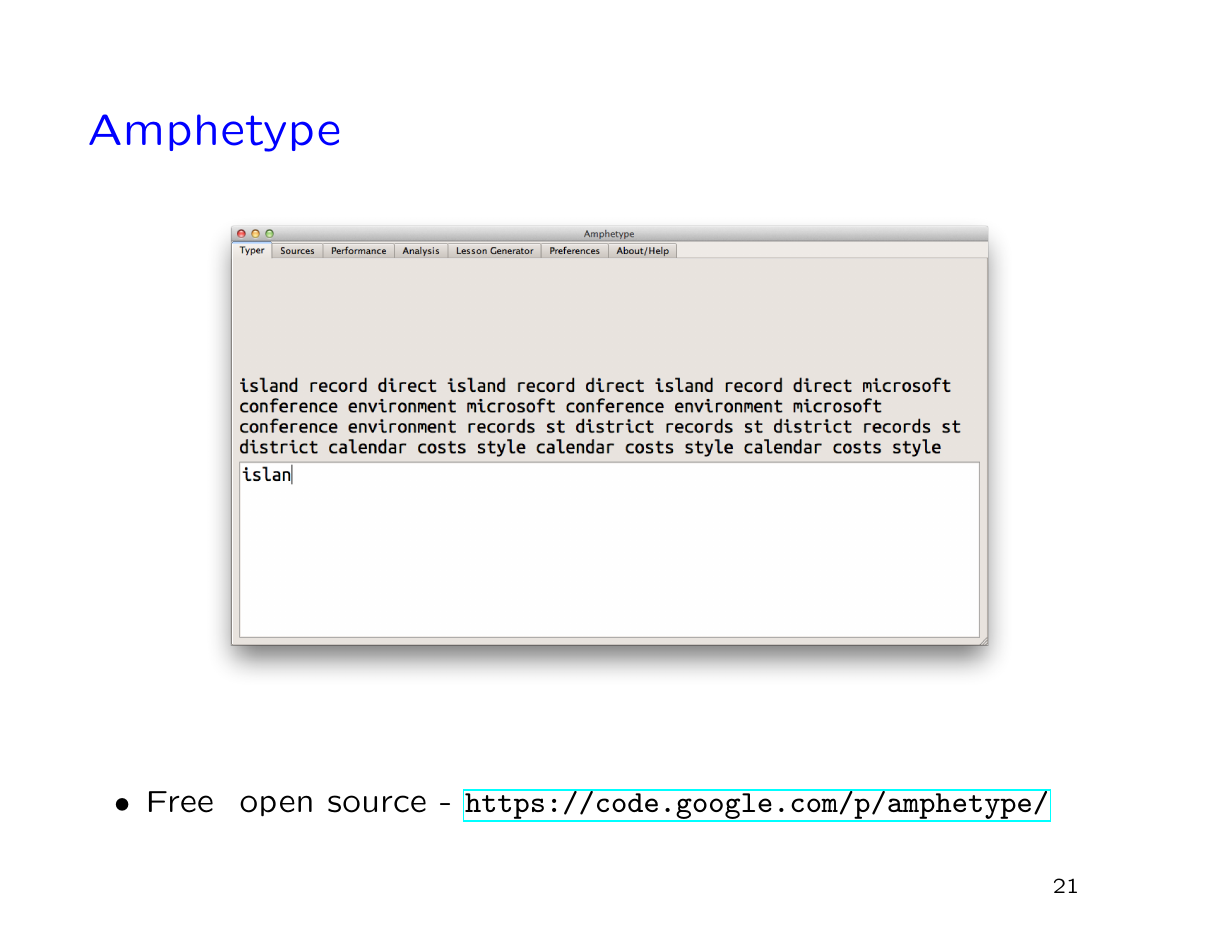
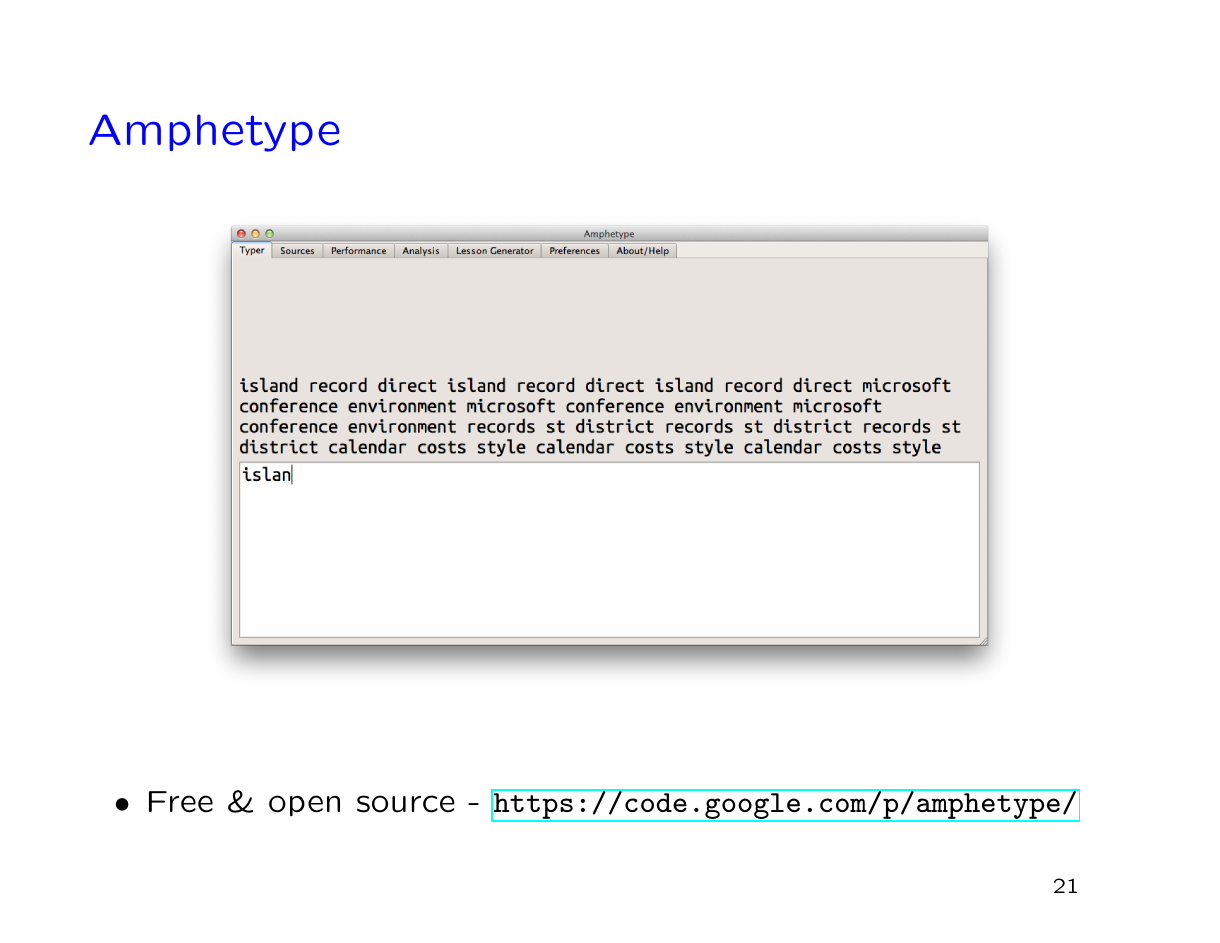
Before and after one commit to adamchainz/qs-talk-skill-acquisition, LaTeX slides (skill-acquisition.tex): page 22 of 27. Compiled offline with pdfLaTeX.

Commit message:
Fix ampersand

```diff
--- a/skill-acquisition.tex
+++ b/skill-acquisition.tex
@@ -261,7 +261,7 @@
     \includegraphics[width=0.8\textwidth]{amphetype-screenshot}
 
     \begin{itemize}
-        \item Free & open source - \url{https://code.google.com/p/amphetype/}
+        \item Free \& open source - \url{https://code.google.com/p/amphetype/}
     \end{itemize}
 
 \end{slide}
```
Also changed, not shown: skill-acquisition.pdf.
